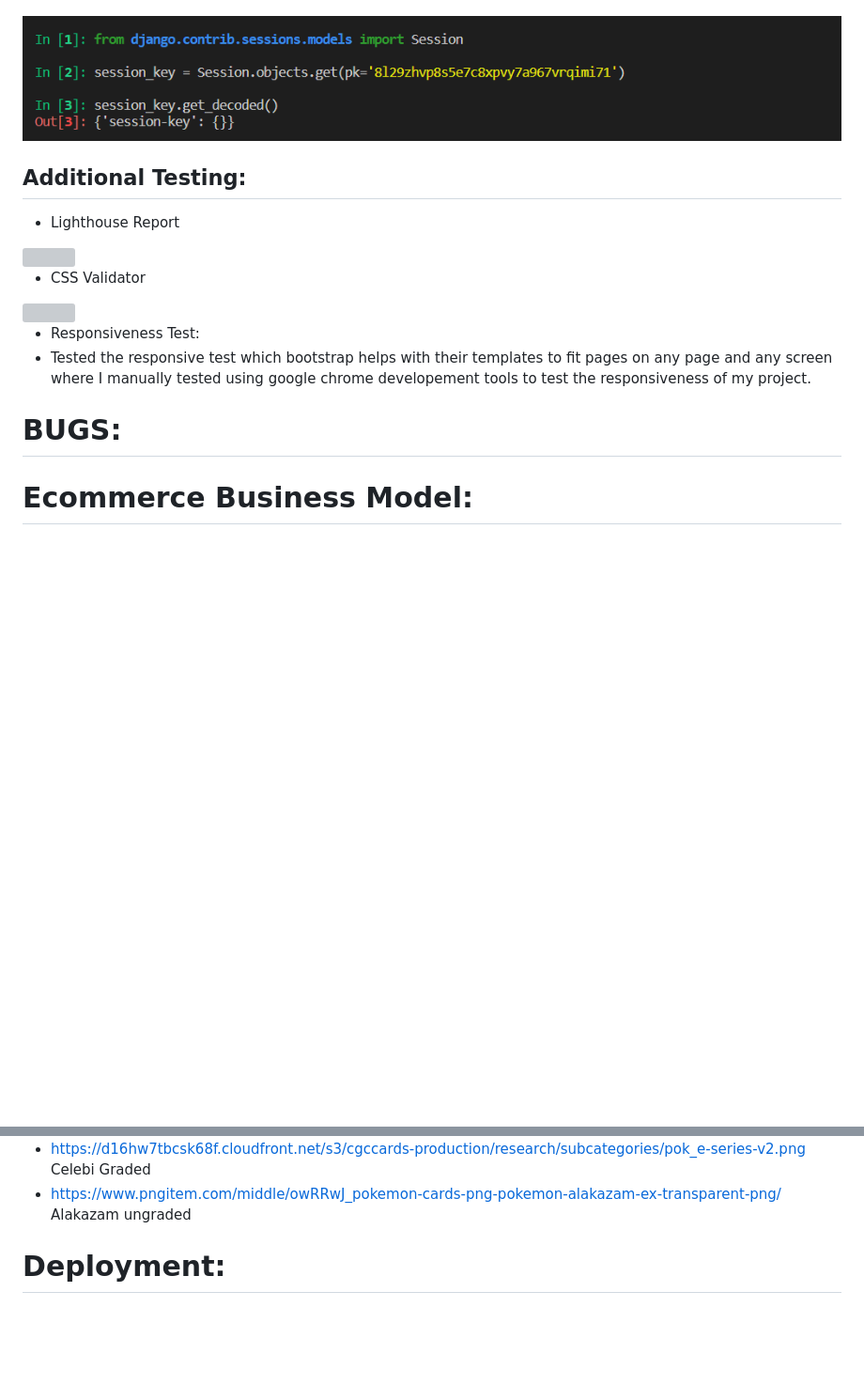
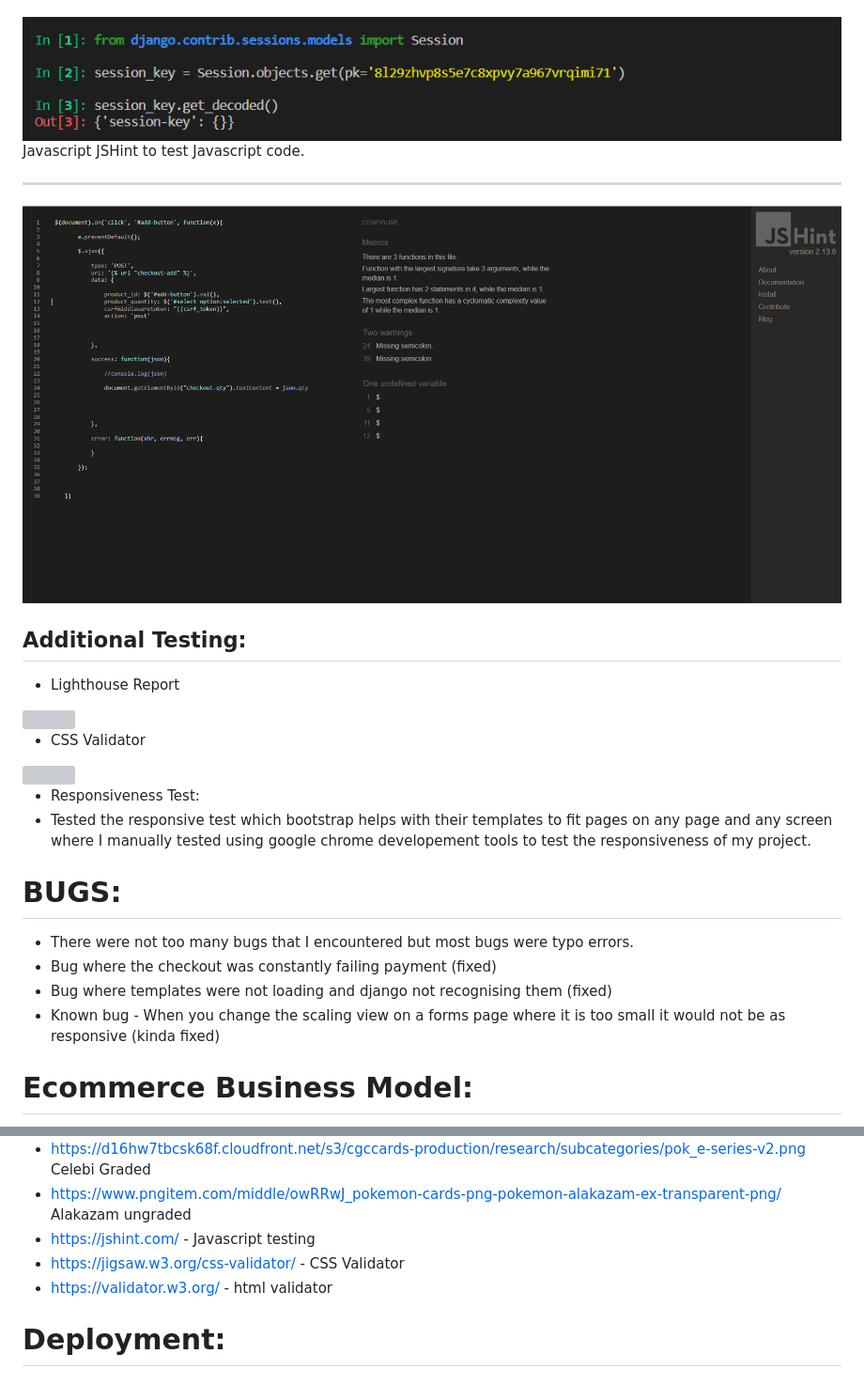
Before and after one commit to aokealy/pokemonshop, a Markdown page: README.md, 2 parts joined by grey strips. Shown: that part at 94% size. Drawn GitHub-style; pictures changed too: static/media/manual-javascript.PNG (added); blank space fills up the shorter version; grey boxes are pictures that could not be loaded.

Commit message:
update javascript testing

```diff
--- a/README.md
+++ b/README.md
@@ -137,6 +137,9 @@
 Before implementing the Ajax checkout process I tested my code using shell where I could render that the session was working and returning the session id so it would display in the terminal what was currently in the checkout whiched worked well.
 <hr>
 <img src="static/media/test_checkout.PNG">
+Javascript JSHint to test Javascript code.
+<hr>
+<img src="static/media/manual-javascript.PNG">
 
 ## Additional Testing:
 - Lighthouse Report
@@ -152,6 +155,10 @@ Before implementing the Ajax checkout process I tested my code using shell where
 
 BUGS:
 ========
+- There were not too many bugs that I encountered but most bugs were typo errors.
+- Bug where the checkout was constantly failing payment (fixed)
+- Bug where templates were not loading and django not recognising them (fixed)
+- Known bug - When you change the scaling view on a forms page where it is too small it would not be as responsive (kinda fixed)
 
 
 
@@ -255,6 +262,9 @@ The application is developed using Django and extensively uses built-in function
 - <https://d16hw7tbcsk68f.cloudfront.net/s3/cgccards-production/research/subcategories/pok_pop-series.png> Espeon Gold Star Graded
 - <https://d16hw7tbcsk68f.cloudfront.net/s3/cgccards-production/research/subcategories/pok_e-series-v2.png> Celebi Graded
 - <https://www.pngitem.com/middle/owRRwJ_pokemon-cards-png-pokemon-alakazam-ex-transparent-png/> Alakazam ungraded
+- https://jshint.com/ - Javascript testing
+- https://jigsaw.w3.org/css-validator/ - CSS Validator
+- https://validator.w3.org/ - html validator
 
 # Deployment:
 
```
